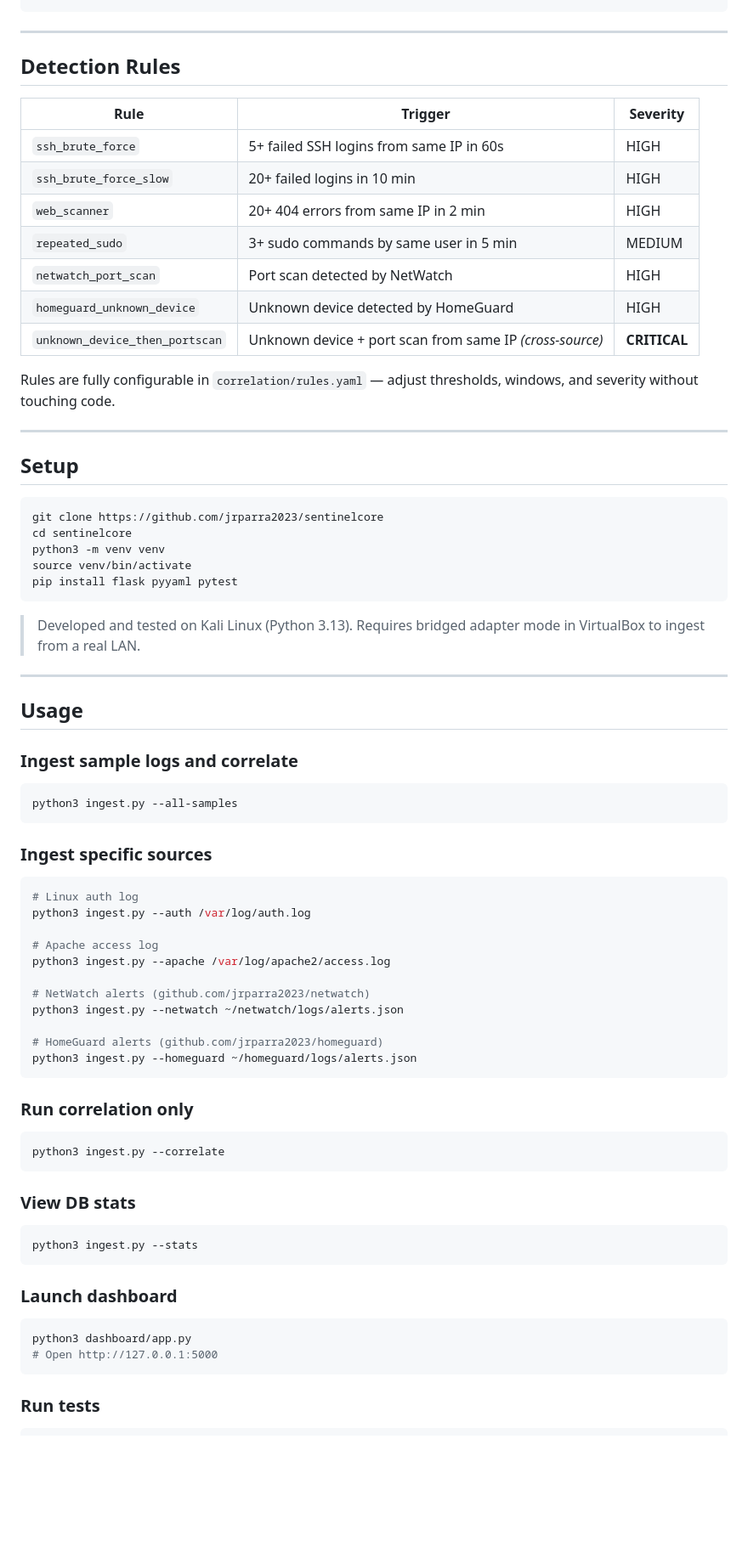
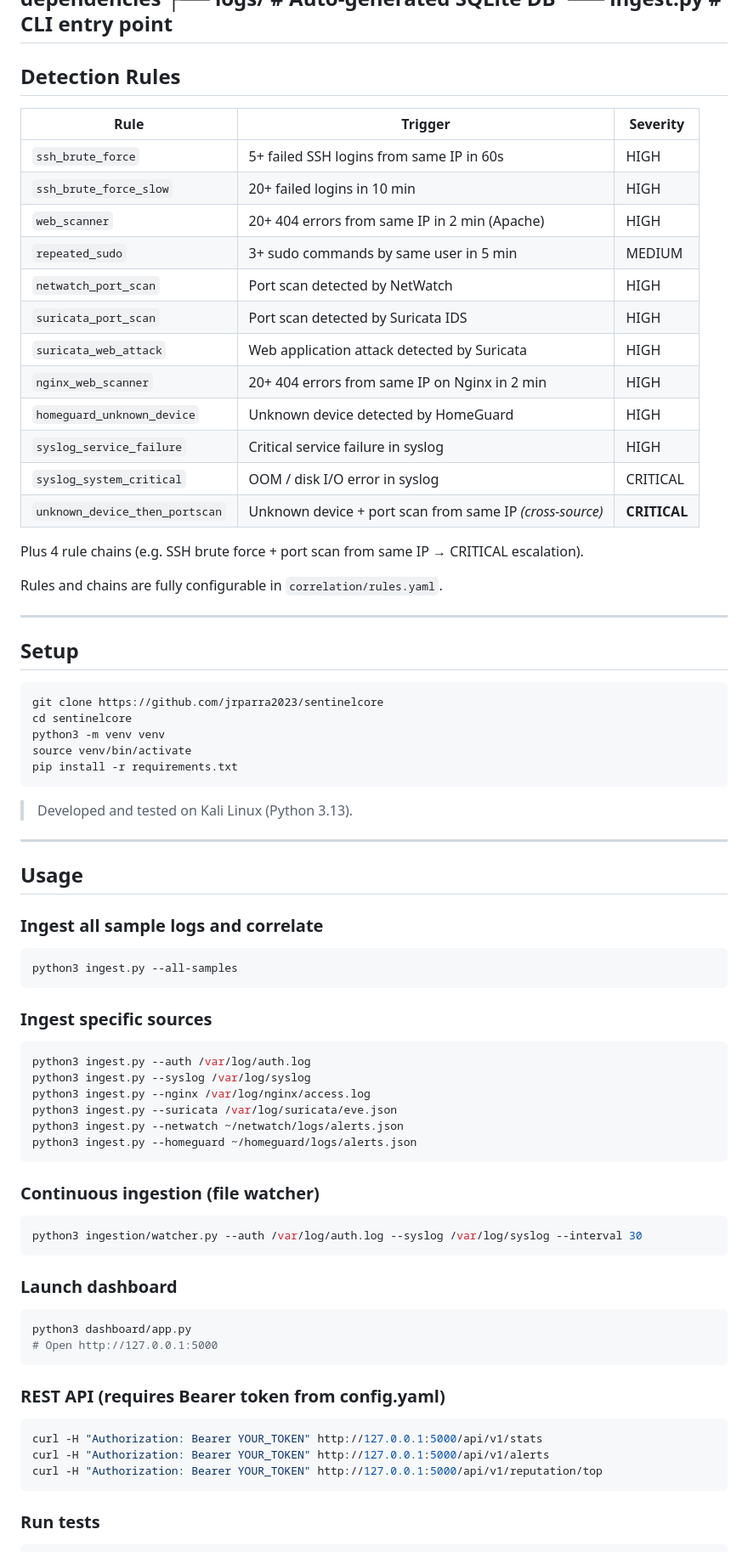
Before and after one commit to jrparra2023/sentinelcore, a Markdown page: README.md, the part around one of its changes. Shown at 85% size. Rendered like a GitHub page; blank space fills up the shorter version.

````diff
--- a/README.md
+++ b/README.md
@@ -55,7 +80,5 @@ sentinelcore/
 ├── logs/                    # Auto-generated SQLite DB
 └── ingest.py                # CLI entry point
-```
-
 ---
 
 ## Detection Rules
@@ -64,13 +87,20 @@ sentinelcore/
 |---|---|---|
 | `ssh_brute_force` | 5+ failed SSH logins from same IP in 60s | HIGH |
 | `ssh_brute_force_slow` | 20+ failed logins in 10 min | HIGH |
-| `web_scanner` | 20+ 404 errors from same IP in 2 min | HIGH |
+| `web_scanner` | 20+ 404 errors from same IP in 2 min (Apache) | HIGH |
 | `repeated_sudo` | 3+ sudo commands by same user in 5 min | MEDIUM |
 | `netwatch_port_scan` | Port scan detected by NetWatch | HIGH |
+| `suricata_port_scan` | Port scan detected by Suricata IDS | HIGH |
+| `suricata_web_attack` | Web application attack detected by Suricata | HIGH |
+| `nginx_web_scanner` | 20+ 404 errors from same IP on Nginx in 2 min | HIGH |
 | `homeguard_unknown_device` | Unknown device detected by HomeGuard | HIGH |
+| `syslog_service_failure` | Critical service failure in syslog | HIGH |
+| `syslog_system_critical` | OOM / disk I/O error in syslog | CRITICAL |
 | `unknown_device_then_portscan` | Unknown device + port scan from same IP *(cross-source)* | **CRITICAL** |
 
-Rules are fully configurable in `correlation/rules.yaml` — adjust thresholds, windows, and severity without touching code.
+Plus 4 rule chains (e.g. SSH brute force + port scan from same IP → CRITICAL escalation).
+
+Rules and chains are fully configurable in `correlation/rules.yaml`.
 
 ---
 
@@ -81,43 +111,33 @@ git clone https://github.com/jrparra2023/sentinelcore
 cd sentinelcore
 python3 -m venv venv
 source venv/bin/activate
-pip install flask pyyaml pytest
+pip install -r requirements.txt
 ```
 
-> Developed and tested on Kali Linux (Python 3.13). Requires bridged adapter mode in VirtualBox to ingest from a real LAN.
+> Developed and tested on Kali Linux (Python 3.13).
 
 ---
 
 ## Usage
 
-### Ingest sample logs and correlate
+### Ingest all sample logs and correlate
 ```bash
 python3 ingest.py --all-samples
 ```
 
 ### Ingest specific sources
 ```bash
-# Linux auth log
 python3 ingest.py --auth /var/log/auth.log
-
-# Apache access log
-python3 ingest.py --apache /var/log/apache2/access.log
-
-# NetWatch alerts (github.com/jrparra2023/netwatch)
+python3 ingest.py --syslog /var/log/syslog
+python3 ingest.py --nginx /var/log/nginx/access.log
+python3 ingest.py --suricata /var/log/suricata/eve.json
 python3 ingest.py --netwatch ~/netwatch/logs/alerts.json
-
-# HomeGuard alerts (github.com/jrparra2023/homeguard)
 python3 ingest.py --homeguard ~/homeguard/logs/alerts.json
 ```
 
-### Run correlation only
+### Continuous ingestion (file watcher)
 ```bash
-python3 ingest.py --correlate
-```
-
-### View DB stats
-```bash
-python3 ingest.py --stats
+python3 ingestion/watcher.py --auth /var/log/auth.log --syslog /var/log/syslog --interval 30
 ```
 
 ### Launch dashboard
@@ -126,6 +146,13 @@ python3 dashboard/app.py
 # Open http://127.0.0.1:5000
 ```
 
+### REST API (requires Bearer token from config.yaml)
+```bash
+curl -H "Authorization: Bearer YOUR_TOKEN" http://127.0.0.1:5000/api/v1/stats
+curl -H "Authorization: Bearer YOUR_TOKEN" http://127.0.0.1:5000/api/v1/alerts
+curl -H "Authorization: Bearer YOUR_TOKEN" http://127.0.0.1:5000/api/v1/reputation/top
+```
+
 ### Run tests
 ```bash
 python3 -m pytest tests/ -v
````
Also changed, not shown: other parts of README.md (+51 -20 lines).
